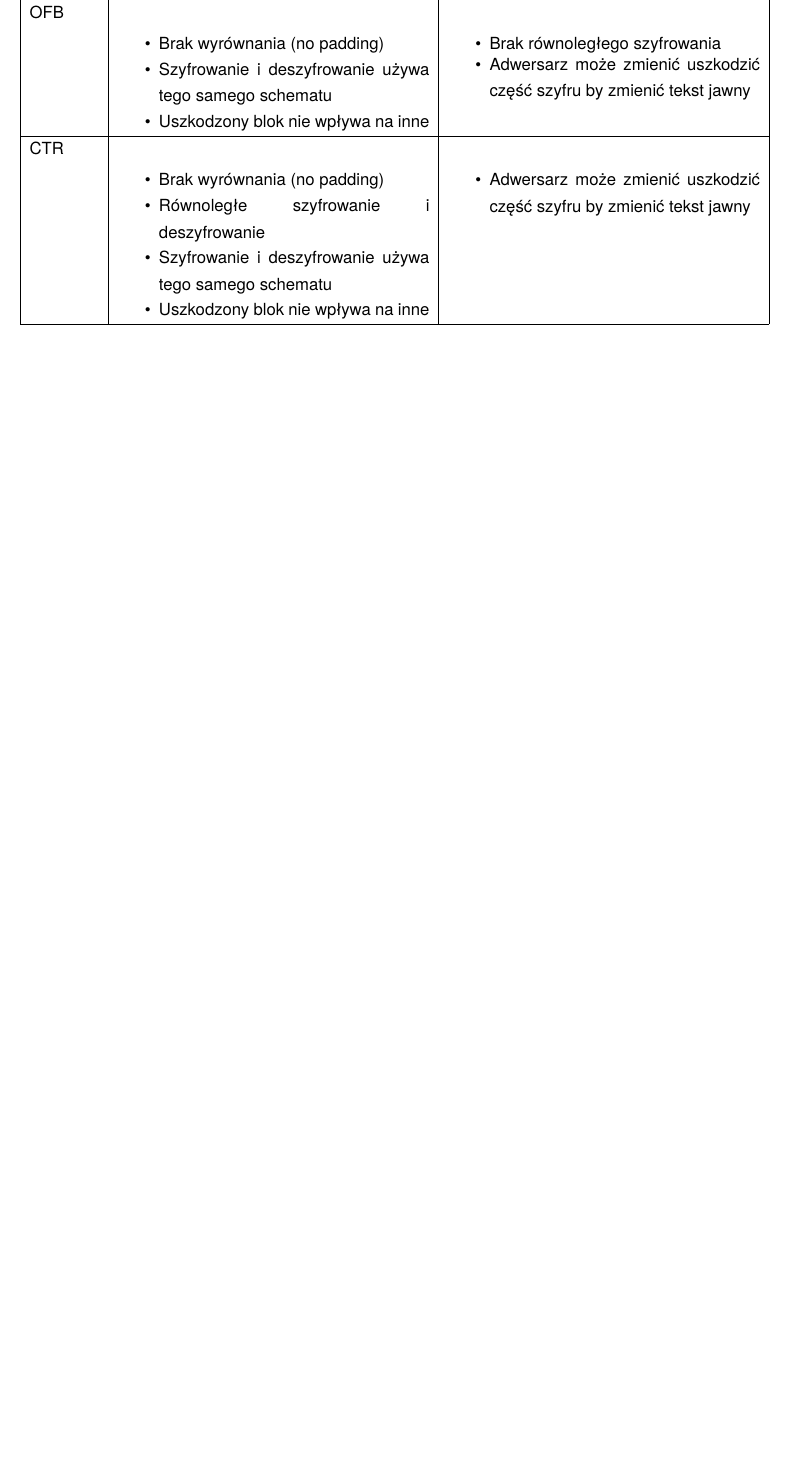
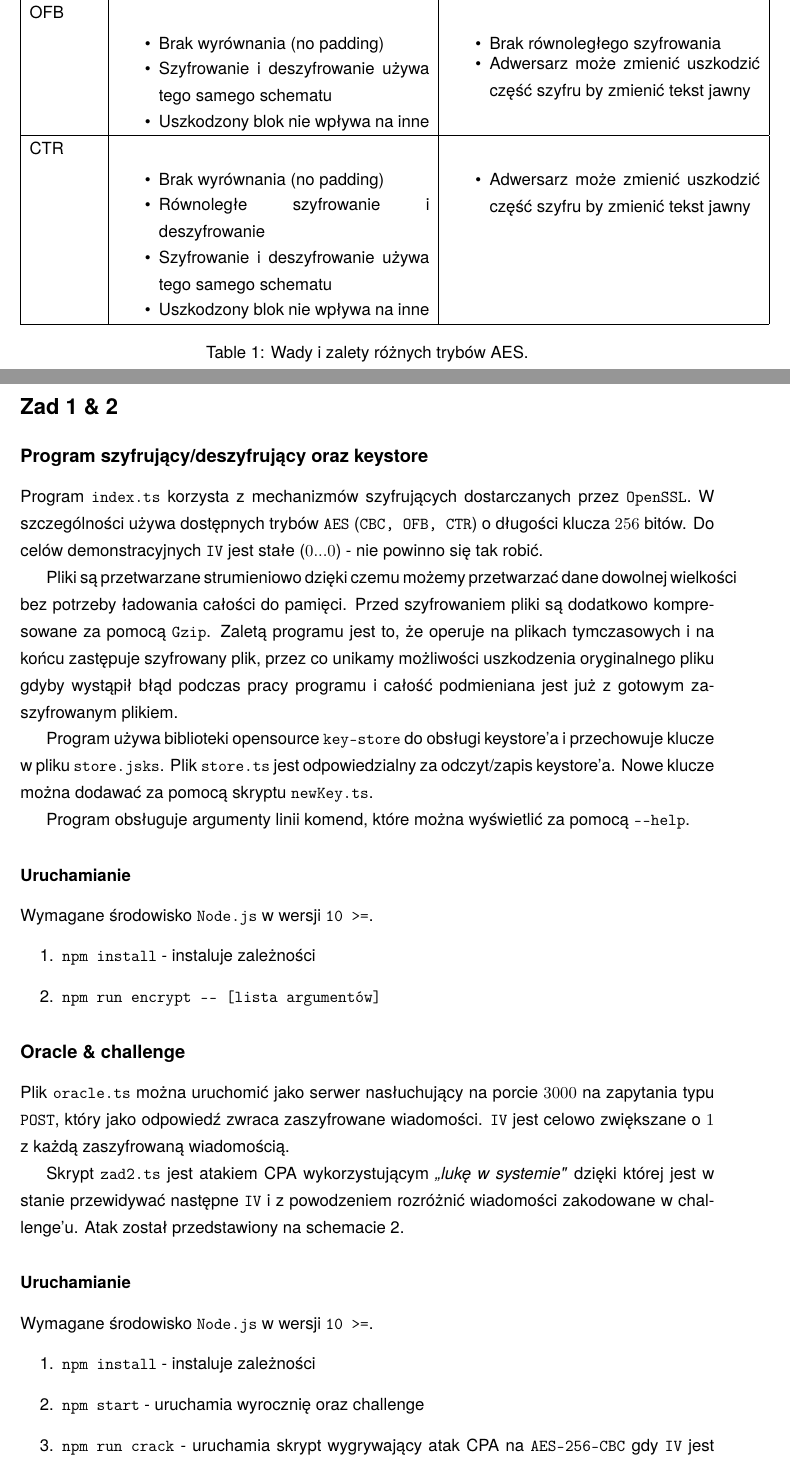
Before and after one commit to kestarumper/StudiaMgr, a LaTeX document (I/Kryptografia/raporty/l2/l1.tex): part of page 2 of 2 before the commit and two parts of pages 3 and 4 of 4 after it, the two joined at a grey line, cut so that both start at the same text, the shorter picture padded with empty space. Compiled offline with pdfLaTeX.

Commit message:
Finish raport l2 krypto.

```diff
--- a/I/Kryptografia/raporty/l2/l1.tex
+++ b/I/Kryptografia/raporty/l2/l1.tex
@@ -69,8 +69,6 @@ bindingoffset=0mm, top=20mm,bottom=20mm}
 \renewcommand{\footrulewidth}{0pt}
 %
 
-\graphicspath{ {../png/} }
-
 %%%----------%%%----------%%%----------%%%----------%%%
 
 \begin{document}
@@ -170,7 +204,38 @@ AES obsługuje różne tryby operowania na danych, które posiadają różne wł
         \end{itemize}
         \\ \hline
     \end{tabular}
-    \label{tab:my-table}
+    \caption{Wady i zalety różnych trybów AES.}
+    \label{tab:aesmodes}
 \end{table}
 
+\section*{Zad 1 \& 2}
+\subsection*{Program szyfrujący/deszyfrujący oraz keystore}
+Program \texttt{index.ts} korzysta z mechanizmów szyfrujących dostarczanych przez \texttt{OpenSSL}. W szczególności używa dostępnych trybów \texttt{AES} (\texttt{CBC, OFB, CTR}) o długości klucza $256$ bitów. Do celów demonstracyjnych \texttt{IV} jest stałe ($0...0$) - nie powinno się tak robić.
+
+Pliki są przetwarzane strumieniowo dzięki czemu możemy przetwarzać dane dowolnej wielkości bez potrzeby ładowania całości do pamięci. Przed szyfrowaniem pliki są dodatkowo kompresowane za pomocą \texttt{Gzip}. Zaletą programu jest to, że operuje na plikach tymczasowych i na końcu zastępuje szyfrowany plik, przez co unikamy możliwości uszkodzenia oryginalnego pliku gdyby wystąpił błąd podczas pracy programu i całość podmieniana jest już z gotowym zaszyfrowanym plikiem.
+
+Program używa biblioteki opensource \texttt{key-store} do obsługi keystore'a i przechowuje klucze w pliku \texttt{store.jsks}. Plik \texttt{store.ts} jest odpowiedzialny za odczyt/zapis keystore'a. Nowe klucze można dodawać za pomocą skryptu \texttt{newKey.ts}.
+
+Program obsługuje argumenty linii komend, które można wyświetlić za pomocą \texttt{----help}.
+
+\subsubsection*{Uruchamianie}
+Wymagane środowisko \texttt{Node.js} w wersji \texttt{10 >=}.
+\begin{enumerate}
+    \item \texttt{npm install} - instaluje zależności
+    \item \texttt{npm run encrypt ---- [lista argumentów]}
+\end{enumerate}
+
+\subsection*{Oracle \& challenge}
+Plik \texttt{oracle.ts} można uruchomić jako serwer nasłuchujący na porcie $3000$ na zapytania typu \texttt{POST}, który jako odpowiedź zwraca zaszyfrowane wiadomości. \texttt{IV} jest celowo zwiększane o $1$ z każdą zaszyfrowaną wiadomością.
+
+Skrypt \texttt{zad2.ts} jest atakiem CPA wykorzystującym \textit{,,lukę w systemie"} dzięki której jest w stanie przewidywać następne \texttt{IV} i z powodzeniem rozróżnić wiadomości zakodowane w challenge'u. Atak został przedstawiony na schemacie \ref{fig:cpa}.
+
+\subsubsection*{Uruchamianie}
+Wymagane środowisko \texttt{Node.js} w wersji \texttt{10 >=}.
+\begin{enumerate}
+    \item \texttt{npm install} - instaluje zależności
+    \item \texttt{npm start} - uruchamia wyrocznię oraz challenge
+    \item \texttt{npm run crack} - uruchamia skrypt wygrywający atak CPA na \texttt{AES-256-CBC} gdy \texttt{IV} jest przewidywalne
+\end{enumerate}
+
 \end{document}
```
Also changed, not shown: I/Kryptografia/raporty/l2/cbc_atak_cpa.png (added), I/Kryptografia/raporty/l2/l1.pdf, I/Kryptografia/raporty/l2/logo_des_cbc.png (added), I/Kryptografia/raporty/l2/logo_des_ecb.png (added), I/Kryptografia/raporty/l2/logo_original.png (added), I/Kryptografia/raporty/l2/l1.tex (40 more changed lines).
